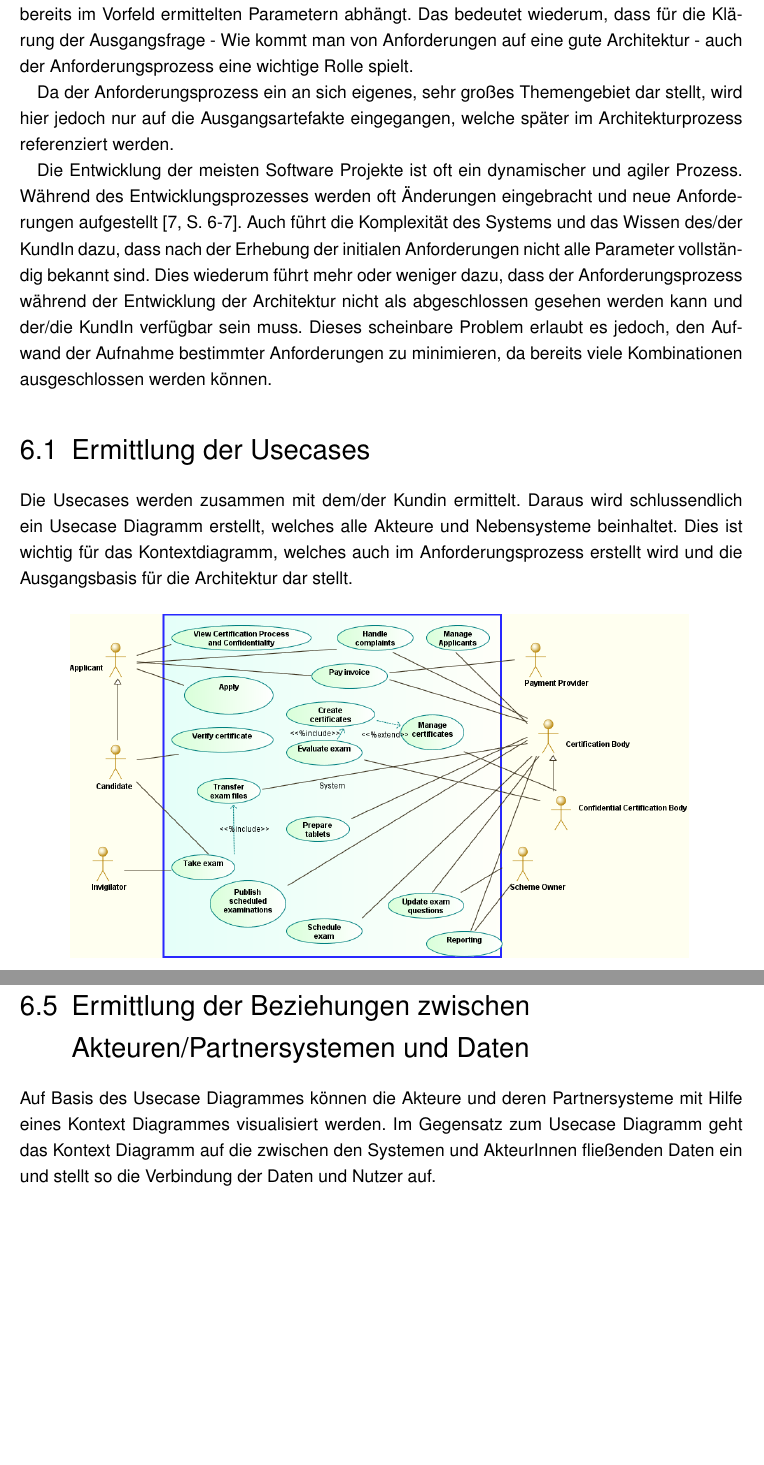
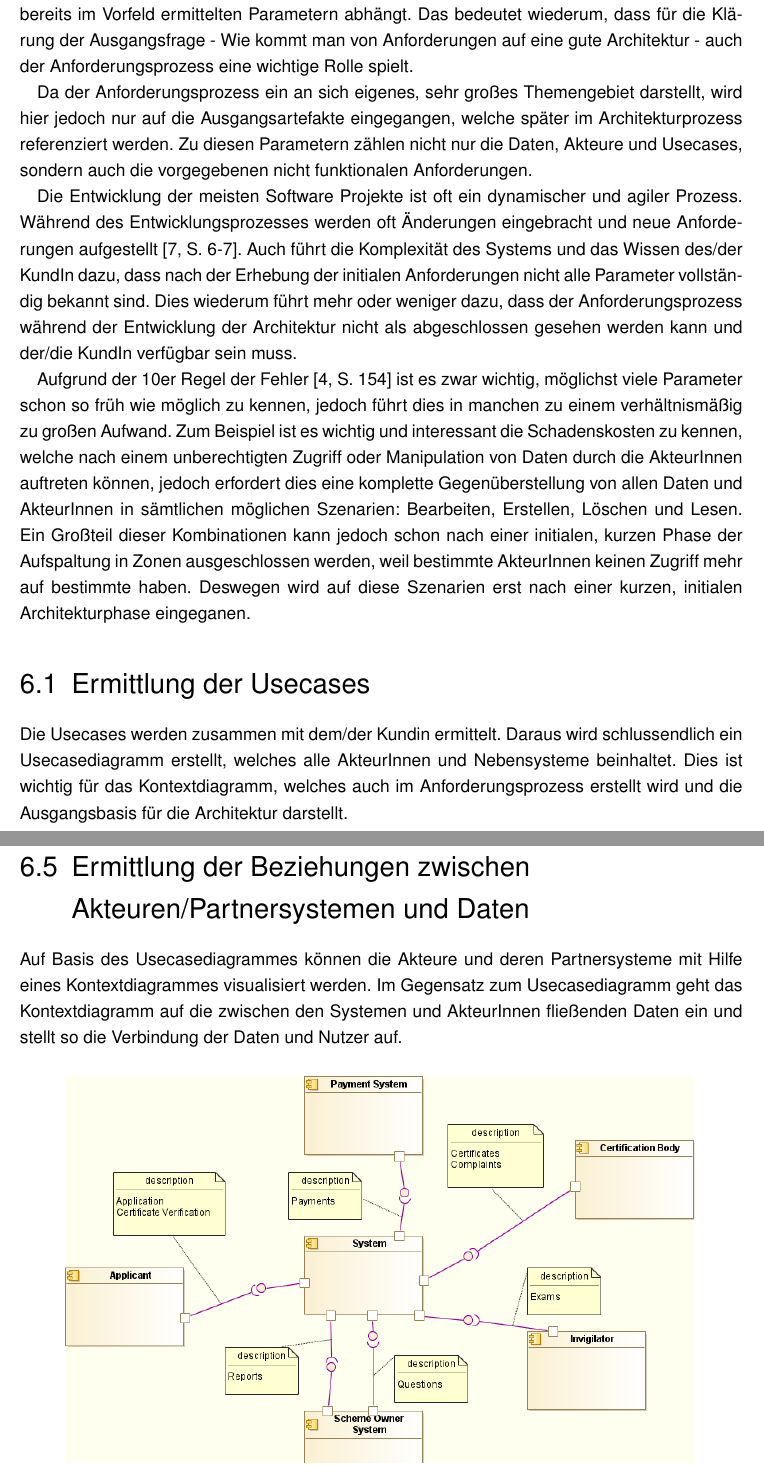
Before and after one commit to BernhardPosselt/master-thesis, a LaTeX thesis (thesis/thesis.tex, which reads thesis/chapters/processrequirements.tex): two parts of pages 16 and 24 of 40, joined at a grey line, cut so that both start at the same text, the shorter picture padded with empty space. Compiled offline with pdfLaTeX; an older LaTeX class or package is replaced by its successor.

Commit message:
more corrections

```diff
--- a/thesis/chapters/processrequirements.tex
+++ b/thesis/chapters/processrequirements.tex
@@ -1,14 +1,15 @@
 \chapter{Prozess Anforderungen}
 Da die Software Architektur auf den Anforderungen basiert und viel wichtiger \glqq den gestalterischen Spielraum des Architekten\grqq \cite[S. 103]{softarch} begrenzt, kann davon abgeleitet werden, dass sowohl die Qualität der Architektur als auch die Akzeptanz des Systems wesentlich von den bereits im Vorfeld ermittelten Parametern abhängt. Das bedeutet wiederum, dass für die Klärung der Ausgangsfrage - Wie kommt man von Anforderungen auf eine gute Architektur - auch der Anforderungsprozess eine wichtige Rolle spielt.
 
-Da der Anforderungsprozess ein an sich eigenes, sehr großes Themengebiet dar stellt, wird hier jedoch nur auf die Ausgangsartefakte eingegangen, welche später im Architekturprozess referenziert werden.
+Da der Anforderungsprozess ein an sich eigenes, sehr großes Themengebiet darstellt, wird hier jedoch nur auf die Ausgangsartefakte eingegangen, welche später im Architekturprozess referenziert werden. Zu diesen Parametern zählen nicht nur die Daten, Akteure und Usecases, sondern auch die vorgegebenen nicht funktionalen Anforderungen.
 
-Die Entwicklung der meisten Software Projekte ist oft ein dynamischer und agiler Prozess. Während des Entwicklungsprozesses werden oft Änderungen eingebracht und neue Anforderungen aufgestellt  \cite[S. 6-7]{effektiv}. Auch führt die Komplexität des Systems und das Wissen des/der KundIn dazu, dass nach der Erhebung der initialen Anforderungen nicht alle Parameter vollständig bekannt sind. Dies wiederum führt mehr oder weniger dazu, dass der Anforderungsprozess während der Entwicklung der Architektur nicht als abgeschlossen gesehen werden kann und der/die KundIn verfügbar sein muss. Dieses scheinbare Problem erlaubt es jedoch, den Aufwand der Aufnahme bestimmter Anforderungen zu minimieren, da bereits viele Kombinationen ausgeschlossen werden können.
+Die Entwicklung der meisten Software Projekte ist oft ein dynamischer und agiler Prozess. Während des Entwicklungsprozesses werden oft Änderungen eingebracht und neue Anforderungen aufgestellt  \cite[S. 6-7]{effektiv}. Auch führt die Komplexität des Systems und das Wissen des/der KundIn dazu, dass nach der Erhebung der initialen Anforderungen nicht alle Parameter vollständig bekannt sind. Dies wiederum führt mehr oder weniger dazu, dass der Anforderungsprozess während der Entwicklung der Architektur nicht als abgeschlossen gesehen werden kann und der/die KundIn verfügbar sein muss.
+
+Aufgrund der 10er Regel der Fehler \cite[S. 154]{fehler} ist es zwar wichtig, möglichst viele Parameter schon so früh wie möglich zu kennen, jedoch führt dies in manchen zu einem verhältnismäßig zu großen Aufwand. Zum Beispiel ist es wichtig und interessant die Schadenskosten zu kennen, welche nach einem unberechtigten Zugriff oder Manipulation von Daten durch die AkteurInnen auftreten können, jedoch erfordert dies eine komplette Gegenüberstellung von allen Daten und AkteurInnen in sämtlichen möglichen Szenarien: Bearbeiten, Erstellen, Löschen und Lesen. Ein Großteil dieser Kombinationen kann jedoch schon nach einer initialen, kurzen Phase der Aufspaltung in Zonen ausgeschlossen werden, weil bestimmte AkteurInnen keinen Zugriff mehr auf bestimmte haben. Deswegen wird auf diese Szenarien erst nach einer kurzen, initialen Architekturphase eingeganen.
 
 \section{Ermittlung der Usecases}
-Die Usecases werden zusammen mit dem/der Kundin ermittelt. Daraus wird schlussendlich ein Usecase Diagramm erstellt, welches alle Akteure und Nebensysteme beinhaltet. Dies ist wichtig für das Kontextdiagramm, welches auch im Anforderungsprozess erstellt wird und die Ausgangsbasis für die Architektur dar stellt.
+Die Usecases werden zusammen mit dem/der Kundin ermittelt. Daraus wird schlussendlich ein Usecasediagramm erstellt, welches alle AkteurInnen und Nebensysteme beinhaltet. Dies ist wichtig für das Kontextdiagramm, welches auch im Anforderungsprozess erstellt wird und die Ausgangsbasis für die Architektur darstellt.
 
 \begin{figure}[!htbp]
     \centering
     \includegraphics[scale=0.4]{uml/usecase.png}
-    \caption{Das mit dem Kunden ermittelte Usecase Diagramm}
@@ -135,10 +137,10 @@ Sind die Stereotypen erstellt und mit Vertrautheitsebenen versehen, kann nun dam
 \end{figure}
 
 \section{Ermittlung der Beziehungen zwischen Akteuren/Partnersystemen und Daten}
-Auf Basis des Usecase Diagrammes können die Akteure und deren Partnersysteme mit Hilfe eines Kontext Diagrammes visualisiert werden. Im Gegensatz zum Usecase Diagramm geht das Kontext Diagramm auf die zwischen den Systemen und AkteurInnen fließenden Daten ein und stellt so die Verbindung der Daten und Nutzer auf.
+Auf Basis des Usecasediagrammes können die Akteure und deren Partnersysteme mit Hilfe eines Kontextdiagrammes visualisiert werden. Im Gegensatz zum Usecasediagramm geht das Kontextdiagramm auf die zwischen den Systemen und AkteurInnen fließenden Daten ein und stellt so die Verbindung der Daten und Nutzer auf.
 
 \begin{figure}[H]
     \centering
     \includegraphics[scale=0.5]{uml/context.png}
-    \caption{Das Kontext Diagramm zeigt das System, die Akteure und die Nachbarsysteme}
+    \caption{Das Kontextdiagramm zeigt das System, die Akteure und die Nachbarsysteme}
 \end{figure}
```
Also changed, not shown: thesis/chapters/processrequirements.tex (11 more changed lines).
